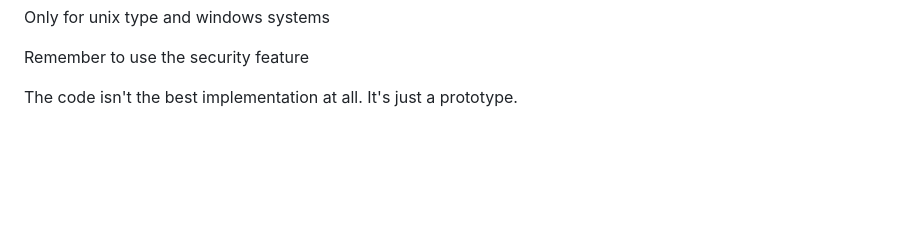
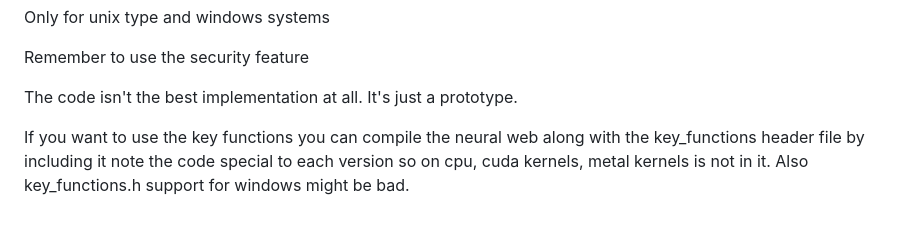
Before and after one commit to Okerew/Neural-Web, a Markdown page: README.md, the part around the change. GitHub-like rendering; blank space fills up the shorter version.

```diff
--- a/README.md
+++ b/README.md
@@ -1158,3 +1158,5 @@ Only for unix type and windows systems
 Remember to use the security feature
 
 The code isn't the best implementation at all. It's just a prototype.
+
+If you want to use the key functions you can compile the neural web along with the key_functions header file by including it note the code special to each version so on cpu, cuda kernels, metal kernels is not in it. Also key_functions.h support for windows might be bad.
```
